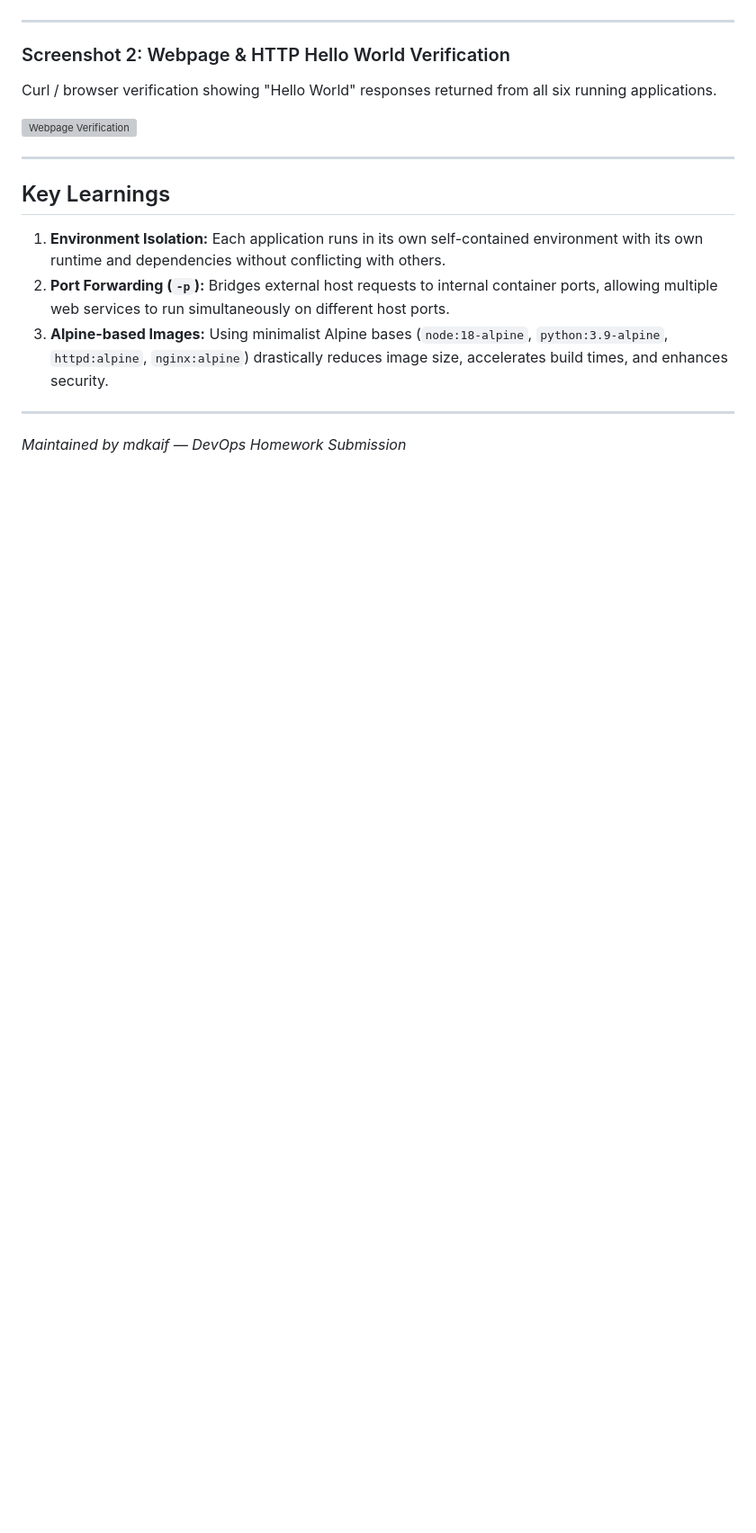
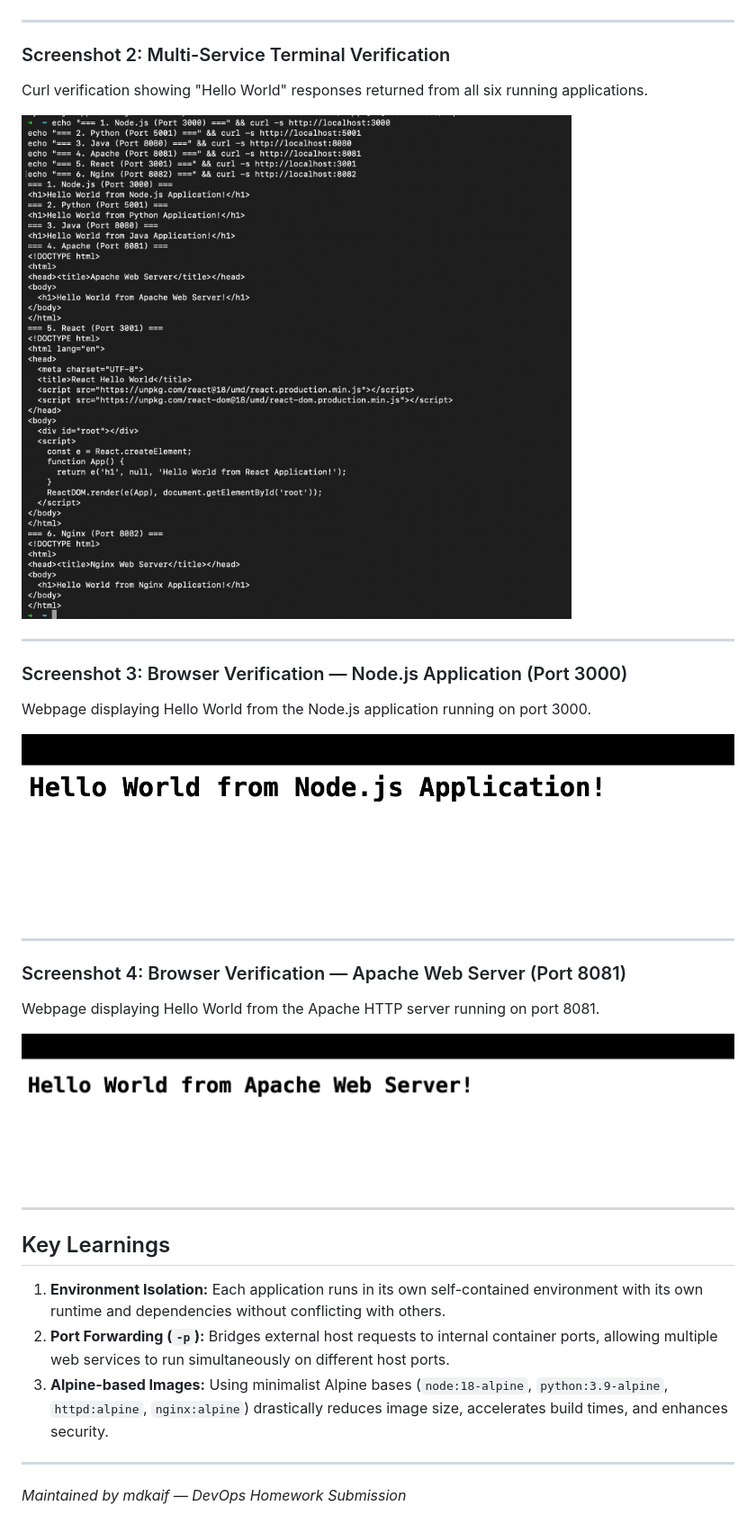
Before and after one commit to WhySeriousKaif/DevOps-Homework, a Markdown page: docker-fundamentals/README.md, the part around the change. Shown: that part at 90% size. Drawn GitHub-style; pictures changed too: docker-fundamentals/screenshots/png2.png (added), docker-fundamentals/screenshots/png3.png (added), docker-fundamentals/screenshots/png4.png (added); blank space fills up the shorter version; grey boxes are pictures that could not be loaded.

Commit message:
Add Docker Fundamentals screenshots (png1-png4) and update README

```diff
--- a/docker-fundamentals/README.md
+++ b/docker-fundamentals/README.md
@@ -213,10 +213,24 @@ Active Docker containers running concurrently with their respective port binding
 
 ---
 
-### Screenshot 2: Webpage & HTTP Hello World Verification
-Curl / browser verification showing "Hello World" responses returned from all six running applications.
+### Screenshot 2: Multi-Service Terminal Verification
+Curl verification showing "Hello World" responses returned from all six running applications.
 
 ![Webpage Verification](screenshots/png2.png)
+
+---
+
+### Screenshot 3: Browser Verification — Node.js Application (Port 3000)
+Webpage displaying Hello World from the Node.js application running on port 3000.
+
+![Node.js Webpage](screenshots/png3.png)
+
+---
+
+### Screenshot 4: Browser Verification — Apache Web Server (Port 8081)
+Webpage displaying Hello World from the Apache HTTP server running on port 8081.
+
+![Apache Webpage](screenshots/png4.png)
 
 ---
 
```
Also changed, not shown: docker-fundamentals/screenshots/png1.png (added).
